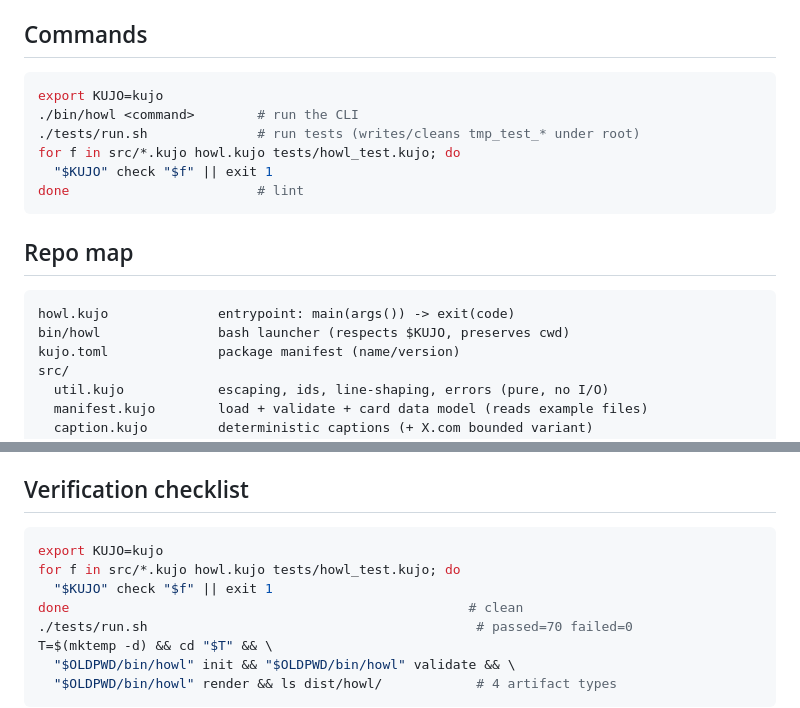
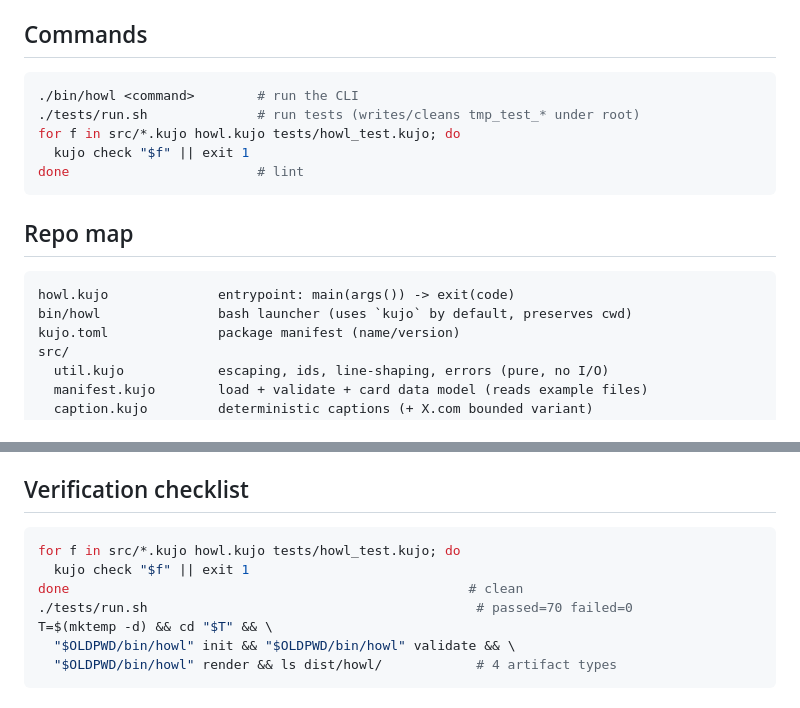
Before and after one commit to kujolang/howl, a Markdown page: AGENTS.md, 2 parts joined by grey strips. Drawn GitHub-style.

````diff
--- a/AGENTS.md
+++ b/AGENTS.md
@@ -90,11 +90,10 @@ Generated/bulk paths:
 ## Commands
 
 ```bash
-export KUJO=kujo
 ./bin/howl <command>        # run the CLI
 ./tests/run.sh              # run tests (writes/cleans tmp_test_* under root)
 for f in src/*.kujo howl.kujo tests/howl_test.kujo; do
-  "$KUJO" check "$f" || exit 1
+  kujo check "$f" || exit 1
 done                        # lint
 ```
 
@@ -102,7 +101,7 @@ done                        # lint
 
 ```
 howl.kujo              entrypoint: main(args()) -> exit(code)
-bin/howl               bash launcher (respects $KUJO, preserves cwd)
+bin/howl               bash launcher (uses `kujo` by default, preserves cwd)
 kujo.toml              package manifest (name/version)
 src/
   util.kujo            escaping, ids, line-shaping, errors (pure, no I/O)
@@ -160,9 +159,8 @@ These shaped the code — see `docs/session-notes.md` and the shared memory
 ## Verification checklist
 
 ```bash
-export KUJO=kujo
 for f in src/*.kujo howl.kujo tests/howl_test.kujo; do
-  "$KUJO" check "$f" || exit 1
+  kujo check "$f" || exit 1
 done                                                   # clean
 ./tests/run.sh                                          # passed=70 failed=0
 T=$(mktemp -d) && cd "$T" && \
````
Also changed, not shown: CONTRIBUTING.md (+3 -5 lines), README.md (+5 -9 lines).
